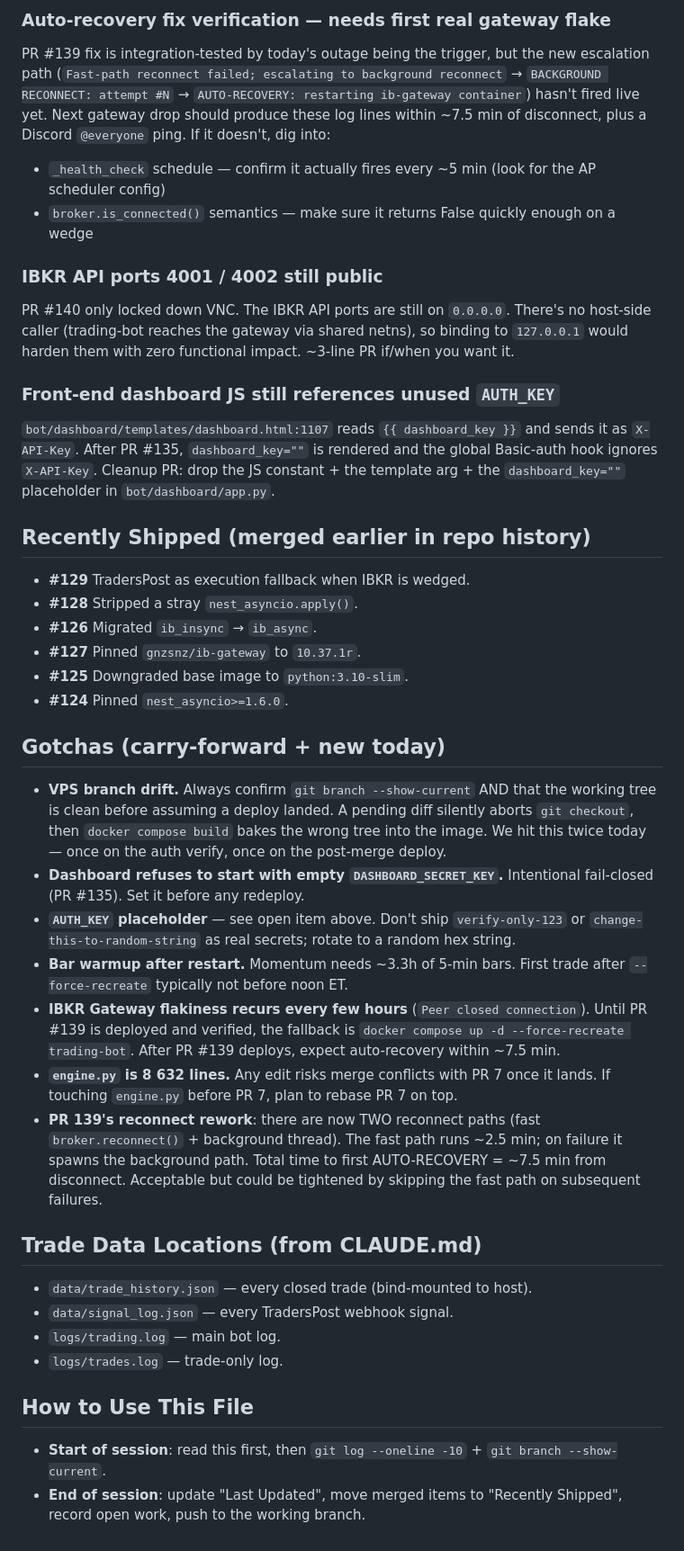
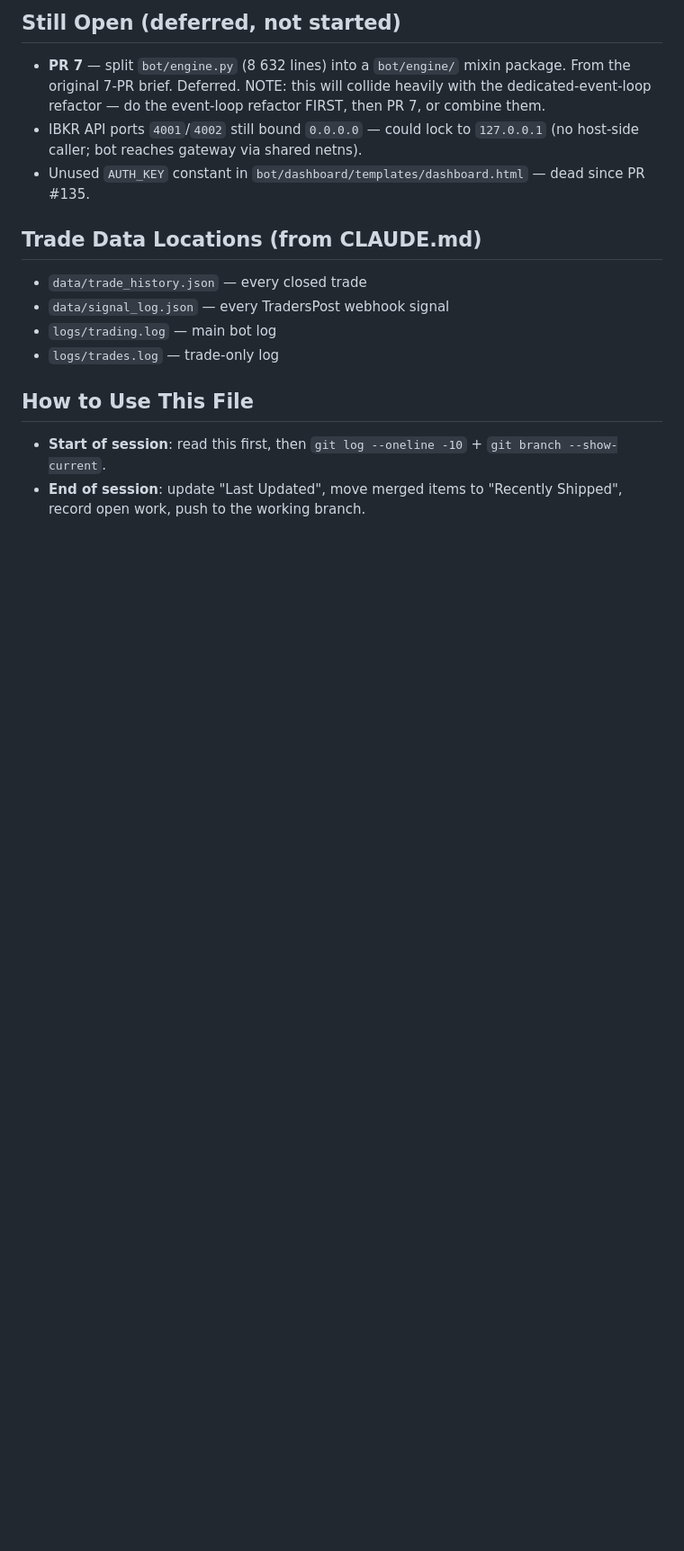
Before and after one commit to femibol/tpstrategyv3, a Markdown page: HANDOFF.md, the part around one of its changes. Shown at 90% size. Rendered like a GitHub page; blank space fills up the shorter version.

```diff
--- a/HANDOFF.md
+++ b/HANDOFF.md
@@ -62,36 +79,13 @@ nmap -p 5900 50.116.54.226 2>/dev/null | tail -3
-### Auto-recovery fix verification — needs first real gateway flake
-PR #139 fix is integration-tested by today's outage being the trigger, but the new escalation path (`Fast-path reconnect failed; escalating to background reconnect` → `BACKGROUND RECONNECT: attempt #N` → `AUTO-RECOVERY: restarting ib-gateway container`) hasn't fired live yet. Next gateway drop should produce these log lines within ~7.5 min of disconnect, plus a Discord `@everyone` ping. If it doesn't, dig into:
-- `_health_check` schedule — confirm it actually fires every ~5 min (look for the AP scheduler config)
-- `broker.is_connected()` semantics — make sure it returns False quickly enough on a wedge
-
-### IBKR API ports 4001 / 4002 still public
-PR #140 only locked down VNC. The IBKR API ports are still on `0.0.0.0`. There's no host-side caller (trading-bot reaches the gateway via shared netns), so binding to `127.0.0.1` would harden them with zero functional impact. ~3-line PR if/when you want it.
-
-### Front-end dashboard JS still references unused `AUTH_KEY`
-`bot/dashboard/templates/dashboard.html:1107` reads `{{ dashboard_key }}` and sends it as `X-API-Key`. After PR #135, `dashboard_key=""` is rendered and the global Basic-auth hook ignores `X-API-Key`. Cleanup PR: drop the JS constant + the template arg + the `dashboard_key=""` placeholder in `bot/dashboard/app.py`.
-
-## Recently Shipped (merged earlier in repo history)
-- **#129** TradersPost as execution fallback when IBKR is wedged.
-- **#128** Stripped a stray `nest_asyncio.apply()`.
-- **#126** Migrated `ib_insync` → `ib_async`.
-- **#127** Pinned `gnzsnz/ib-gateway` to `10.37.1r`.
-- **#125** Downgraded base image to `python:3.10-slim`.
-- **#124** Pinned `nest_asyncio>=1.6.0`.
-
-## Gotchas (carry-forward + new today)
-- **VPS branch drift.** Always confirm `git branch --show-current` AND that the working tree is clean before assuming a deploy landed. A pending diff silently aborts `git checkout`, then `docker compose build` bakes the wrong tree into the image. We hit this twice today — once on the auth verify, once on the post-merge deploy.
-- **Dashboard refuses to start with empty `DASHBOARD_SECRET_KEY`.** Intentional fail-closed (PR #135). Set it before any redeploy.
-- **`AUTH_KEY` placeholder** — see open item above. Don't ship `verify-only-123` or `change-this-to-random-string` as real secrets; rotate to a random hex string.
-- **Bar warmup after restart.** Momentum needs ~3.3h of 5-min bars. First trade after `--force-recreate` typically not before noon ET.
-- **IBKR Gateway flakiness recurs every few hours** (`Peer closed connection`). Until PR #139 is deployed and verified, the fallback is `docker compose up -d --force-recreate trading-bot`. After PR #139 deploys, expect auto-recovery within ~7.5 min.
-- **`engine.py` is 8 632 lines.** Any edit risks merge conflicts with PR 7 once it lands. If touching `engine.py` before PR 7, plan to rebase PR 7 on top.
-- **PR 139's reconnect rework**: there are now TWO reconnect paths (fast `broker.reconnect()` + background thread). The fast path runs ~2.5 min; on failure it spawns the background path. Total time to first AUTO-RECOVERY = ~7.5 min from disconnect. Acceptable but could be tightened by skipping the fast path on subsequent failures.
+## Still Open (deferred, not started)
+- **PR 7** — split `bot/engine.py` (8 632 lines) into a `bot/engine/` mixin package. From the original 7-PR brief. Deferred. NOTE: this will collide heavily with the dedicated-event-loop refactor — do the event-loop refactor FIRST, then PR 7, or combine them.
+- IBKR API ports `4001`/`4002` still bound `0.0.0.0` — could lock to `127.0.0.1` (no host-side caller; bot reaches gateway via shared netns).
+- Unused `AUTH_KEY` constant in `bot/dashboard/templates/dashboard.html` — dead since PR #135.
 
 ## Trade Data Locations (from CLAUDE.md)
-- `data/trade_history.json` — every closed trade (bind-mounted to host).
-- `data/signal_log.json` — every TradersPost webhook signal.
-- `logs/trading.log` — main bot log.
-- `logs/trades.log` — trade-only log.
+- `data/trade_history.json` — every closed trade
+- `data/signal_log.json` — every TradersPost webhook signal
+- `logs/trading.log` — main bot log
+- `logs/trades.log` — trade-only log
 
 ## How to Use This File
 - **Start of session**: read this first, then `git log --oneline -10` + `git branch --show-current`.
```
Also changed, not shown: other parts of HANDOFF.md (+60 -43 lines).
